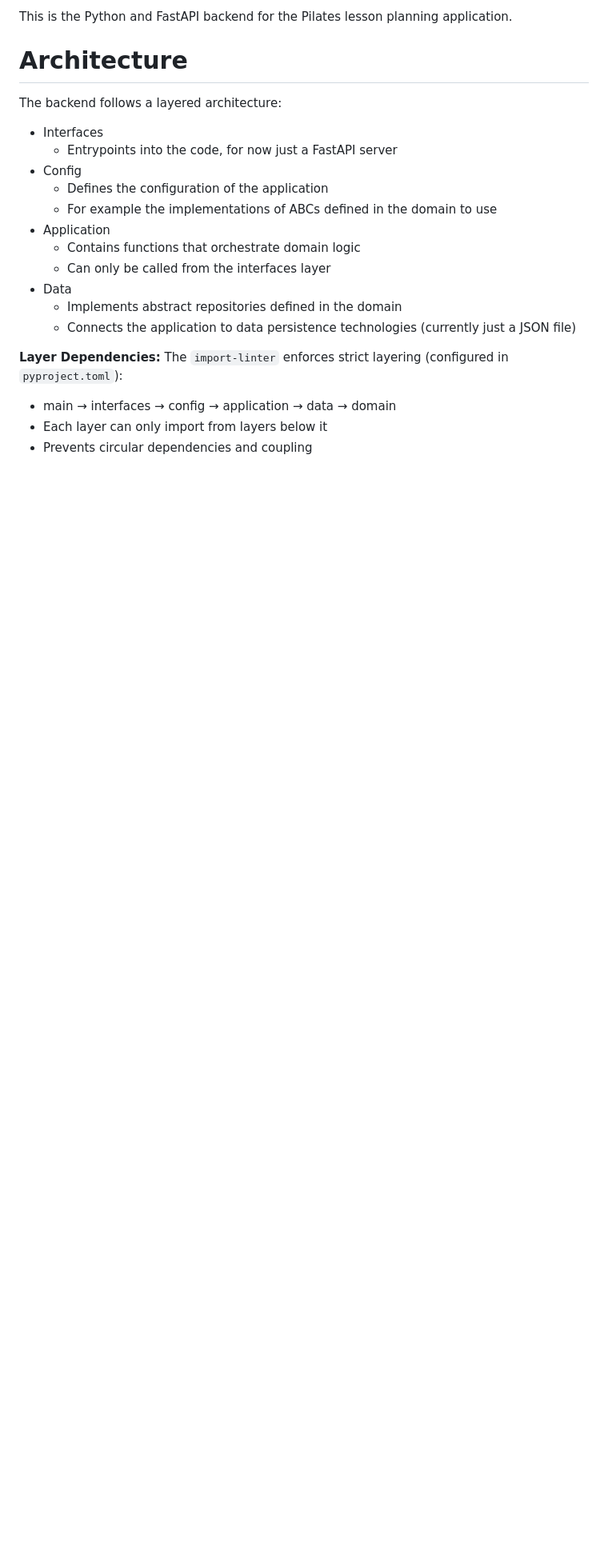
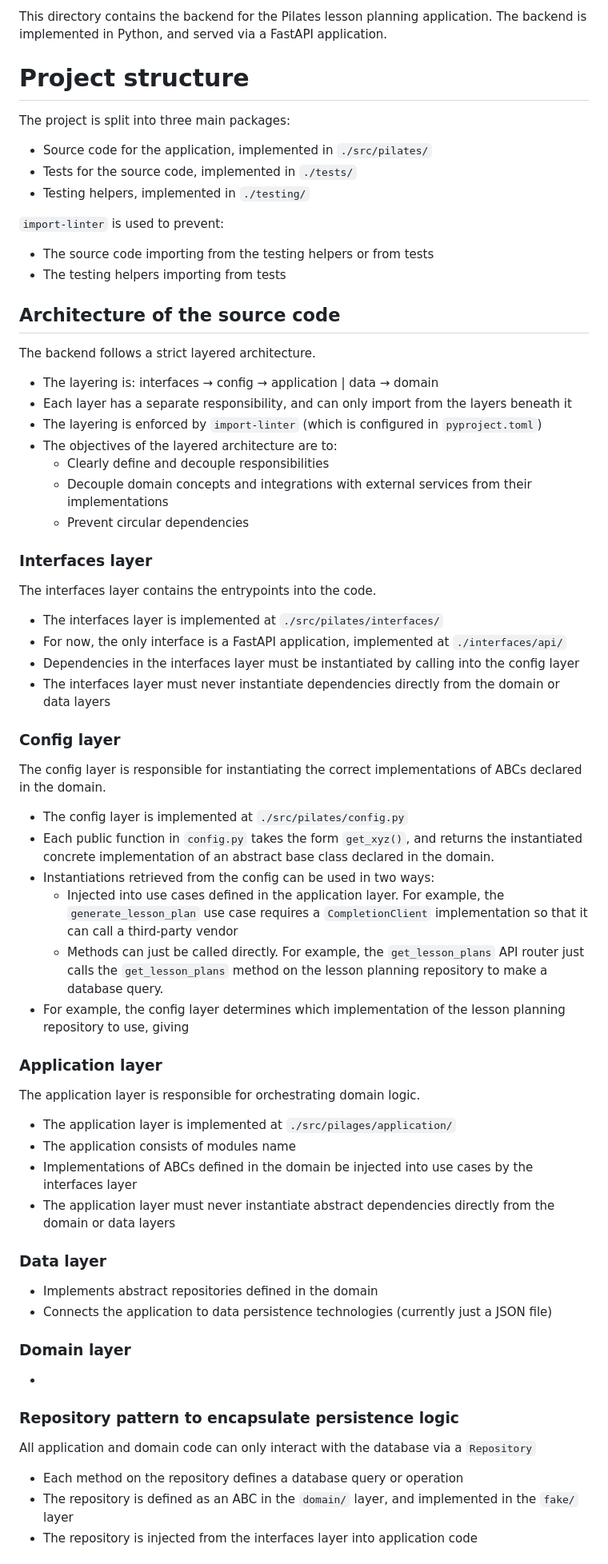
Before and after one commit to edwilson543/pilates-mate, a Markdown page: backend/CLAUDE.md, the part around one of its changes. Shown at 80% size. Rendered like a GitHub page; blank space fills up the shorter version.

Commit message:
Improve backend project documentation in `CLAUDE.md`

```diff
--- a/backend/CLAUDE.md
+++ b/backend/CLAUDE.md
@@ -1,24 +1,63 @@
-This is the Python and FastAPI backend for the Pilates lesson planning application.
+This directory contains the backend for the Pilates lesson planning application.
+The backend is implemented in Python, and served via a FastAPI application.
 
-# Architecture
+# Project structure
+The project is split into three main packages:
+- Source code for the application, implemented in `./src/pilates/`
+- Tests for the source code, implemented in `./tests/`
+- Testing helpers, implemented in `./testing/`
 
-The backend follows a layered architecture:
-- Interfaces
-  - Entrypoints into the code, for now just a FastAPI server
-- Config
-  - Defines the configuration of the application
-  - For example the implementations of ABCs defined in the domain to use
-- Application
-  - Contains functions that orchestrate domain logic
-  - Can only be called from the interfaces layer
-- Data
-  - Implements abstract repositories defined in the domain
-  - Connects the application to data persistence technologies (currently just a JSON file)
+`import-linter` is used to prevent:
+- The source code importing from the testing helpers or from tests
+- The testing helpers importing from tests
 
-**Layer Dependencies:**
-The `import-linter` enforces strict layering (configured in `pyproject.toml`):
-- main → interfaces → config → application → data → domain
-- Each layer can only import from layers below it
-- Prevents circular dependencies and coupling
+## Architecture of the source code
+The backend follows a strict layered architecture.
+- The layering is: interfaces → config → application | data → domain
+- Each layer has a separate responsibility, and can only import from the layers beneath it
+- The layering is enforced by `import-linter` (which is configured in `pyproject.toml`)
+- The objectives of the layered architecture are to:
+  - Clearly define and decouple responsibilities
+  - Decouple domain concepts and integrations with external services from their implementations
+  - Prevent circular dependencies
+
+### Interfaces layer
+The interfaces layer contains the entrypoints into the code.
+- The interfaces layer is implemented at `./src/pilates/interfaces/`
+- For now, the only interface is a FastAPI application, implemented at `./interfaces/api/`
+- Dependencies in the interfaces layer must be instantiated by calling into the config layer
+- The interfaces layer must never instantiate dependencies directly from the domain or data layers
+
+### Config layer
+The config layer is responsible for instantiating the correct implementations of ABCs declared in the domain.
+- The config layer is implemented at `./src/pilates/config.py`
+- Each public function in `config.py` takes the form `get_xyz()`, and returns the instantiated concrete implementation
+  of an abstract base class declared in the domain.
+- Instantiations retrieved from the config can be used in two ways:
+  - Injected into use cases defined in the application layer. For example, the `generate_lesson_plan` use case
+    requires a `CompletionClient` implementation so that it can call a third-party vendor
+  - Methods can just be called directly. For example, the `get_lesson_plans` API router just calls the
+    `get_lesson_plans` method on the lesson planning repository to make a database query.
+- For example, the config layer determines which implementation of the lesson planning repository to use, giving
+
+### Application layer
+The application layer is responsible for orchestrating domain logic.
+- The application layer is implemented at `./src/pilages/application/`
+- The application consists of modules name
+- Implementations of ABCs defined in the domain be injected into use cases by the interfaces layer
+- The application layer must never instantiate abstract dependencies directly from the domain or data layers
+
+### Data layer
+- Implements abstract repositories defined in the domain
+- Connects the application to data persistence technologies (currently just a JSON file)
+
+### Domain layer
+-
+
+### Repository pattern to encapsulate persistence logic
+All application and domain code can only interact with the database via a `Repository`
+- Each method on the repository defines a database query or operation
+- The repository is defined as an ABC in the `domain/` layer, and implemented in the `fake/` layer
+- The repository is injected from the interfaces layer into application code
 
 
```
Also changed, not shown: other parts of backend/CLAUDE.md (+25 -38 lines).
